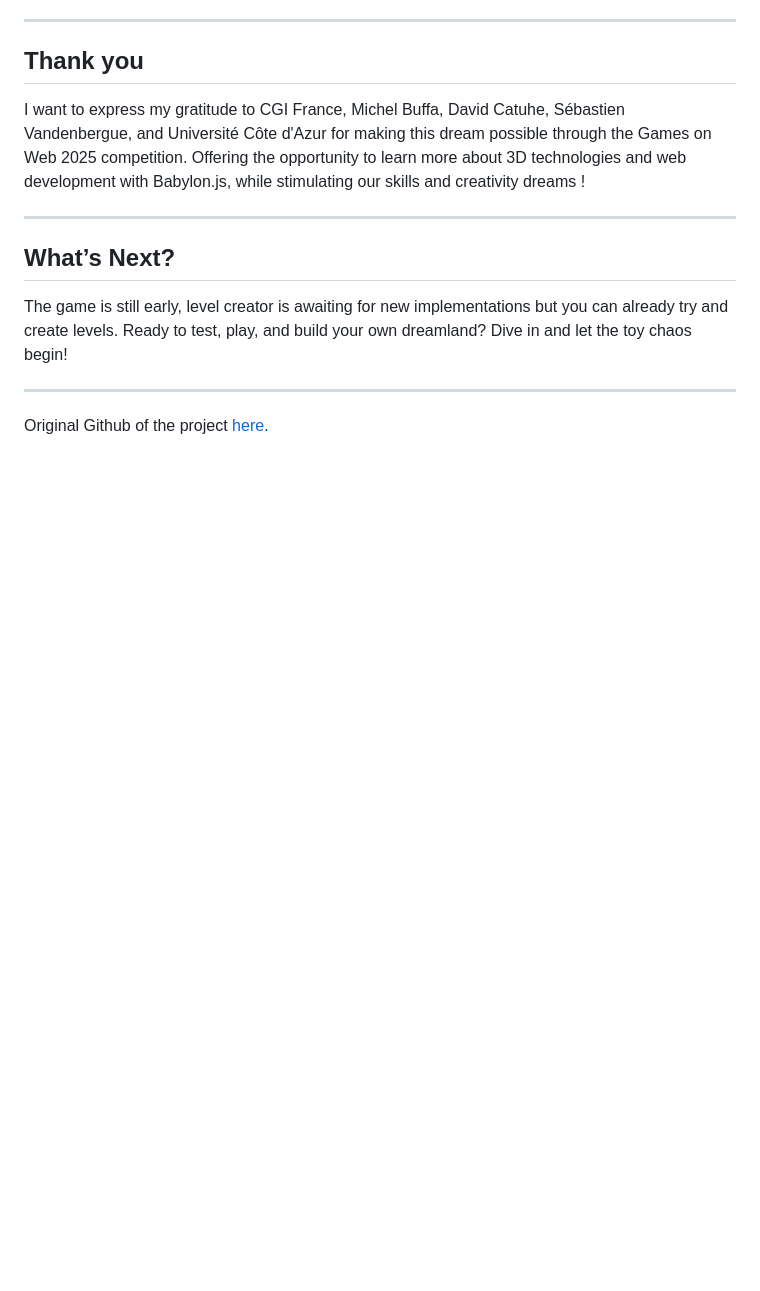
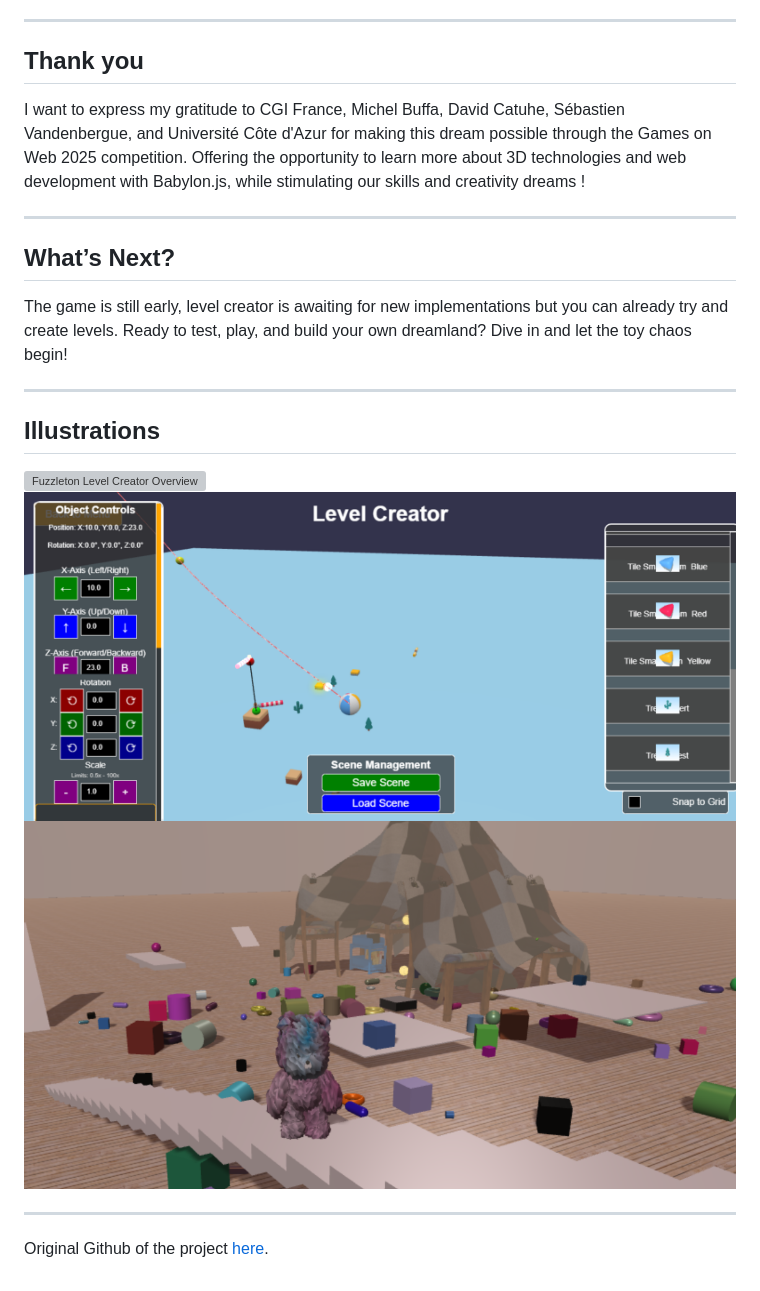
Before and after one commit to gamesonweb/dreamland-3ST1, a Markdown page: README.md, the part around the change. GitHub-like rendering; blank space fills up the shorter version; grey boxes are pictures that could not be loaded.

```diff
--- a/README.md
+++ b/README.md
@@ -70,4 +70,12 @@ The game is still early, level creator is awaiting for new implementations but y
 
 ---
 
+## Illustrations
+
+![Fuzzleton Level Creator Overview](public/images/preview3.png)
+![Fuzzleton Level Creator Overview](public/images/image-1.png)
+![In game Fuzzelton](public/images/preview1.png)
+
+---
+
 Original Github of the project [here](https://github.com/3ST1/fuzzleton).
```
